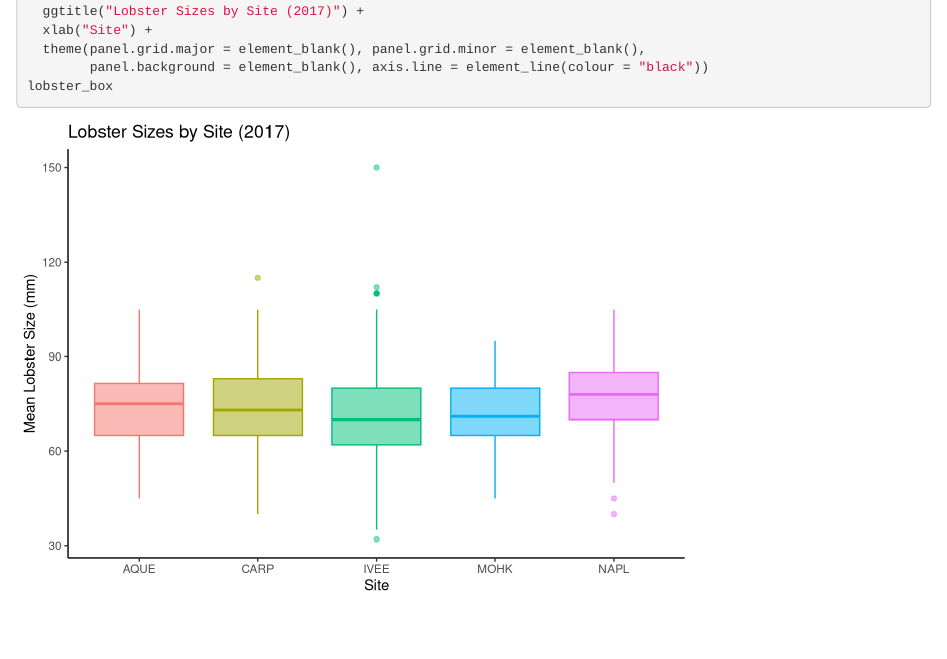
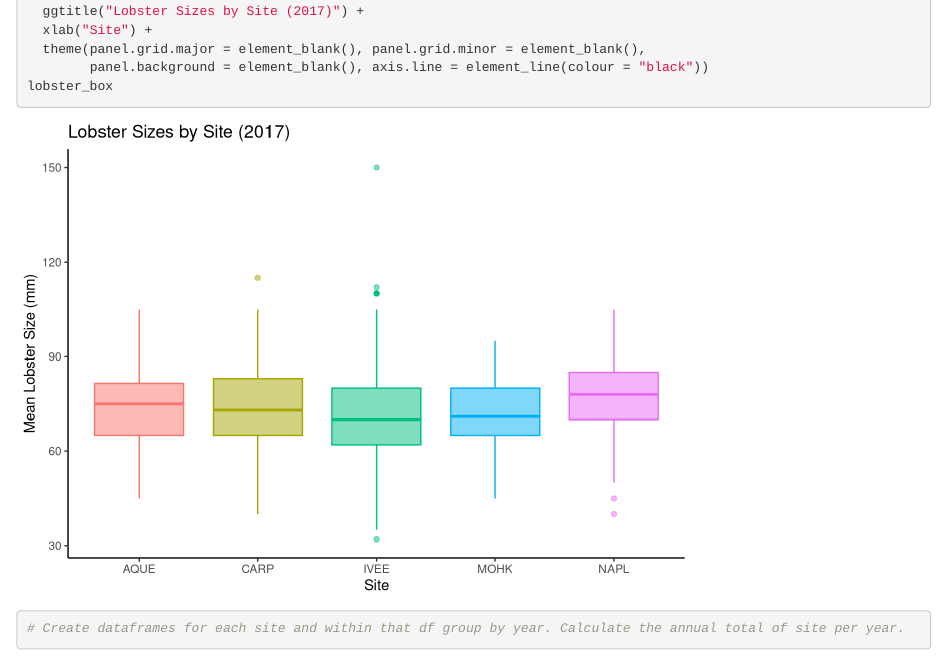
Before and after one commit to CorinnaHong/ESM-206-Assignment-4, an R Markdown document (Assignment 4.Rmd): the page in a window 1100 px wide, from 4250 px down. Rendered offline with R 4.5, knitr and Pandoc, with nearby package versions; drawn as R Markdown's standard HTML page in place of the format the file asks for; some code elsewhere in the file could not run offline.

Commit message:
Note to create new dfs for the abudance and traps.

````diff
--- a/Assignment 4.Rmd
+++ b/Assignment 4.Rmd
@@ -123,3 +123,11 @@ lobster_box <- ggplot(size_2017, aes(x = SITE, y = SIZE)) +
 lobster_box
 
 ```
+
+```{r}
+# Create dataframes for each site and within that df group by year. Calculate the annual total of site per year.
+
+
+
+
+```
````
